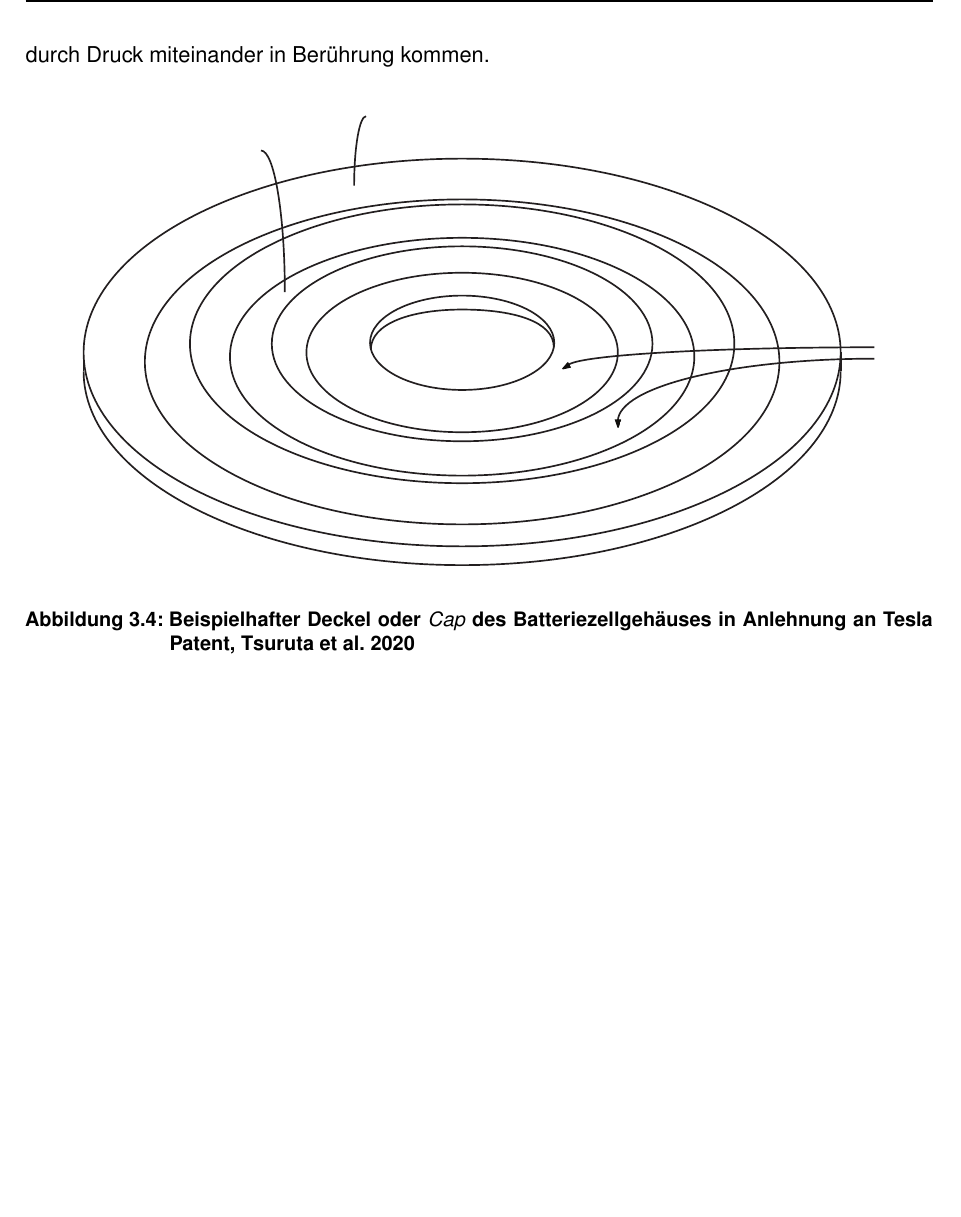
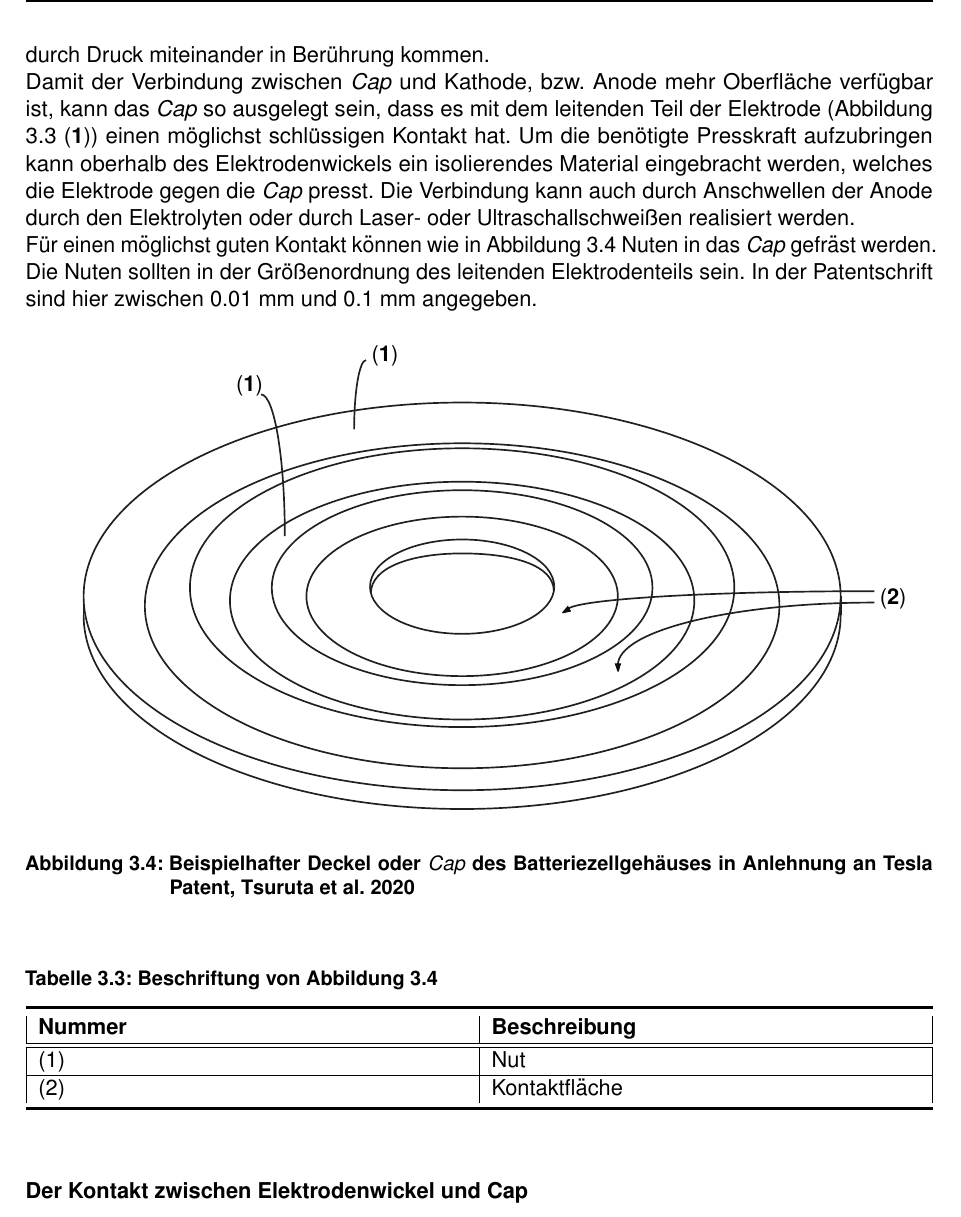
Before and after one commit to Germie/BA, a LaTeX document (Bachelorarbeit/Vorlage.tex, which reads Bachelorarbeit/docs/Grundlagen.tex): part of page 16 of 22, cut so that both start at the same text, the shorter picture padded with empty space. The pictures show the PDF file Bachelorarbeit/Vorlage.pdf that the author committed with the source.

Commit message:
New Figure

```diff
--- a/Bachelorarbeit/docs/Grundlagen.tex
+++ b/Bachelorarbeit/docs/Grundlagen.tex
@@ -217,8 +217,10 @@ Zwischen die beiden Elektroden wird eine Trennschicht eingebracht (\textbf{4}).
 \end{table}
 
 Damit der leitende Teil der Elektrode Kontakt zum Zellgehäuse hat, wird ein Ende des Batteriezylinders mit einer $Cap$ versehen. Das $Cap$ besteht aus einem leitenden Material, zum Beispiel einer Nickel-Legierung\footnote{Vgl. Fußnote \ref{cite:TeslaPatent} S. 1, Tsuruta et al. 2020}.\\
-Dieser Deckel oder $Cap$ kann für eine optimierte Anbindung des Elektrodenwickels in verschiedenen Konfigurationen vorhanden sein. Diese Modifikationen der $Cap$ können unter anderem Nuten, Erhebungen und Aussparungen, sowie andere nicht beschriebene Merkmale sein.\\
+Dieser Deckel kann für eine optimierte Anbindung des Elektrodenwickels in verschiedenen Konfigurationen vorhanden sein. Diese Modifikationen der $Cap$ können unter anderem Nuten, Erhebungen und Aussparungen, sowie andere nicht beschriebene Merkmale sein.\\
 Der Kontakt zwischen Elektrodenwickel und $Cap$ kann mit mehreren Konzepten verwirklicht werden. Einer davon ist eine Pressverbindung, bei der das $Cap$ und die Kathode oder Anode durch Druck miteinander in Berührung kommen.\\
+Damit der Verbindung zwischen $Cap$ und Kathode, bzw. Anode mehr Oberfläche verfügbar ist, kann das $Cap$ so ausgelegt sein, dass es mit dem leitenden Teil der Elektrode (Abbildung \ref{fig:JellyRoll} (\textbf{1})) einen möglichst schlüssigen Kontakt hat. Um die benötigte Presskraft aufzubringen kann oberhalb des Elektrodenwickels ein isolierendes Material eingebracht werden, welches die Elektrode gegen die $Cap$ presst. Die Verbindung kann auch durch Anschwellen der Anode durch den Elektrolyten oder durch Laser- oder Ultraschallschweißen realisiert werden.\\
+Für einen möglichst guten Kontakt können wie in Abbildung \ref{fig:CapGrooved} Nuten in das $Cap$ gefräst werden. Die Nuten sollten in der Größenordnung des leitenden Elektrodenteils sein. In der Patentschrift sind hier zwischen 0.01 mm und 0.1 mm angegeben.\\
 
 \begin{figure}[H]
 	\begin{center}
@@ -232,3 +236,20 @@ Der Kontakt zwischen Elektrodenwickel und $Cap$ kann mit mehreren Konzepten verw
 
 	\label{fig:CapGrooved}
 \end{figure}
+
+\begin{table}[h!]
+	\caption{Beschriftung von Abbildung \ref{fig:CapGrooved}}
+	\label{tab:BeschriftungCapGrooved}
+	\vspace{0.2cm}
+	\begin{tabularx}{\textwidth}{ |X|X|  }
+		\toprule[1.5pt]
+		\textbf{Nummer} & \textbf{Beschreibung} \\
+		\hline\hline
+		(1) & Nut \\
+		\hline
+		(2) & Kontaktfläche\\
+		\bottomrule[1.5pt]
+	\end{tabularx}
+\end{table}
+
+\subsubsection*{Der Kontakt zwischen Elektrodenwickel und Cap}
```
Also changed, not shown: Bachelorarbeit/Vorlage.pdf, Bachelorarbeit/figs/BottomElectrodeConnector.eps (added), Bachelorarbeit/docs/Grundlagen.tex (6 more changed lines), 4 other files.
